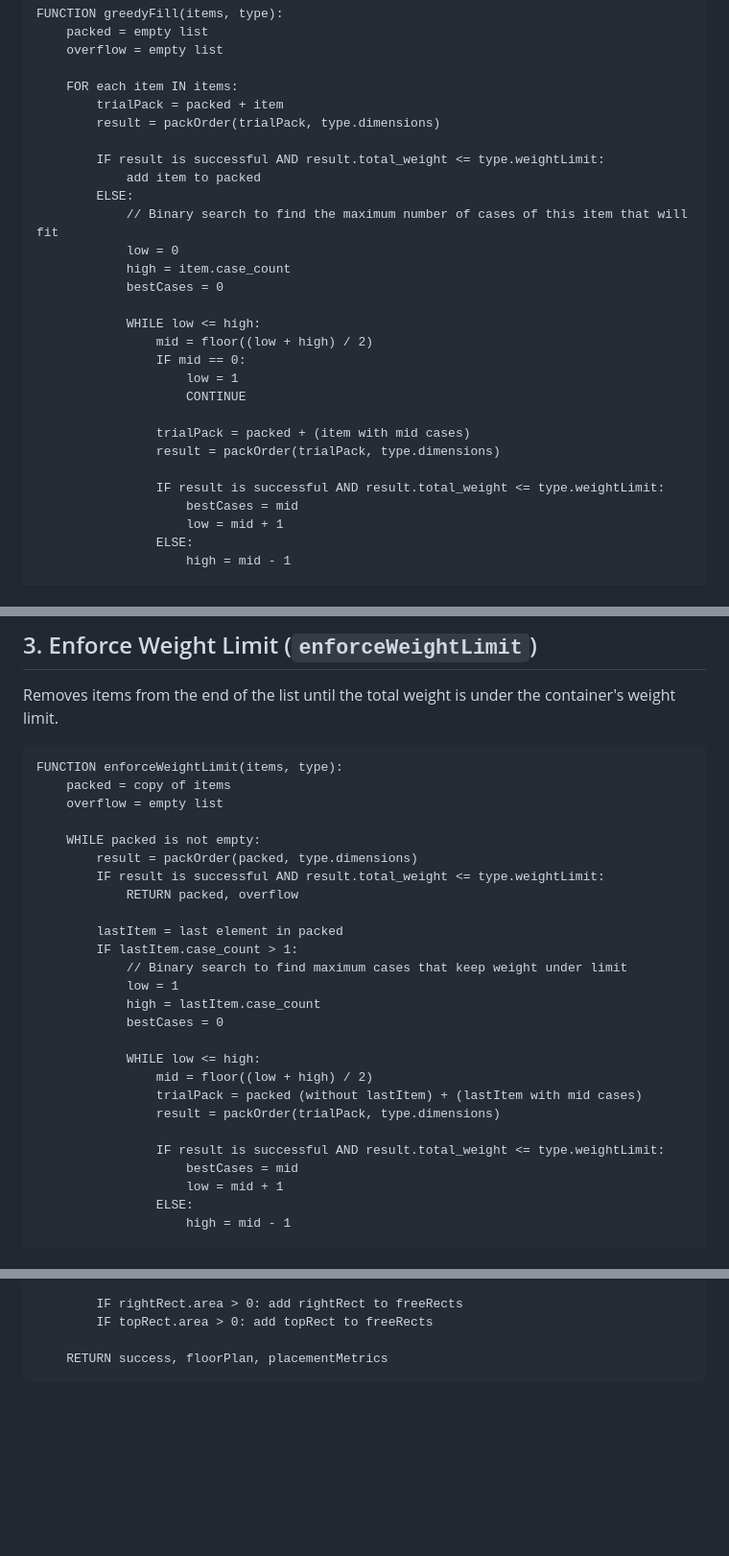
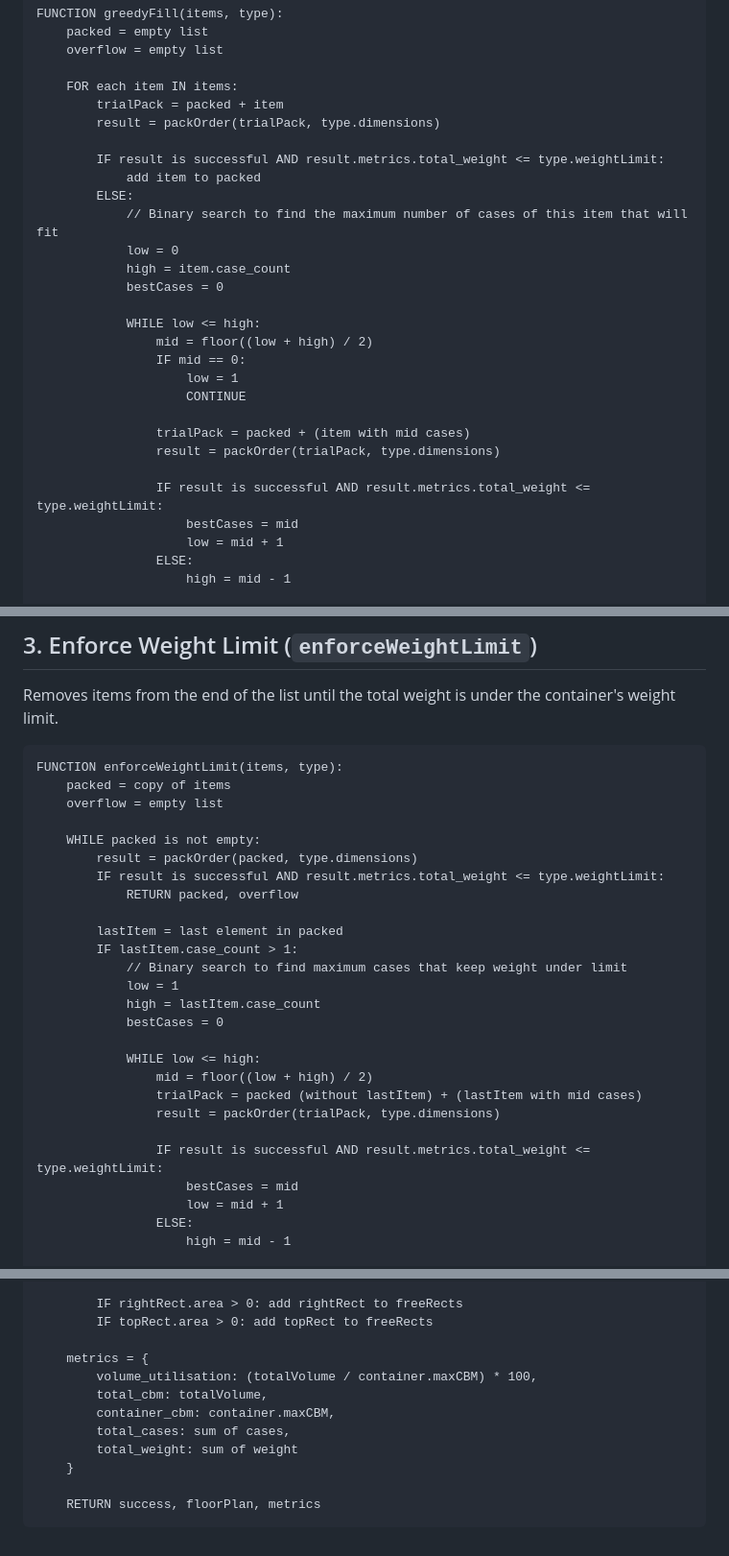
Before and after one commit to aaroncwt/container-optimizer, a Markdown page: readme.md, 3 parts joined by grey strips. Shown at 96% size. Rendered like a GitHub page; blank space fills up the shorter version.

Commit message:
Updated readme with latest logic

````diff
--- a/readme.md
+++ b/readme.md
@@ -67,7 +67,7 @@ FUNCTION greedyFill(items, type):
         trialPack = packed + item
         result = packOrder(trialPack, type.dimensions)
 
-        IF result is successful AND result.total_weight <= type.weightLimit:
+        IF result is successful AND result.metrics.total_weight <= type.weightLimit:
             add item to packed
         ELSE:
             // Binary search to find the maximum number of cases of this item that will fit
@@ -84,7 +84,7 @@ FUNCTION greedyFill(items, type):
                 trialPack = packed + (item with mid cases)
                 result = packOrder(trialPack, type.dimensions)
 
-                IF result is successful AND result.total_weight <= type.weightLimit:
+                IF result is successful AND result.metrics.total_weight <= type.weightLimit:
                     bestCases = mid
                     low = mid + 1
                 ELSE:
@@ -109,7 +109,7 @@ FUNCTION enforceWeightLimit(items, type):
 
     WHILE packed is not empty:
         result = packOrder(packed, type.dimensions)
-        IF result is successful AND result.total_weight <= type.weightLimit:
+        IF result is successful AND result.metrics.total_weight <= type.weightLimit:
             RETURN packed, overflow
 
         lastItem = last element in packed
@@ -124,7 +124,7 @@ FUNCTION enforceWeightLimit(items, type):
                 trialPack = packed (without lastItem) + (lastItem with mid cases)
                 result = packOrder(trialPack, type.dimensions)
 
-                IF result is successful AND result.total_weight <= type.weightLimit:
+                IF result is successful AND result.metrics.total_weight <= type.weightLimit:
                     bestCases = mid
                     low = mid + 1
                 ELSE:
@@ -222,5 +222,13 @@ FUNCTION packOrder(order, container):
         IF rightRect.area > 0: add rightRect to freeRects
         IF topRect.area > 0: add topRect to freeRects
 
-    RETURN success, floorPlan, placementMetrics
+    metrics = {
+        volume_utilisation: (totalVolume / container.maxCBM) * 100,
+        total_cbm: totalVolume,
+        container_cbm: container.maxCBM,
+        total_cases: sum of cases,
+        total_weight: sum of weight
+    }
+
+    RETURN success, floorPlan, metrics
 ```
````
Also changed, not shown: other parts of readme.md (+1 -1 lines).
